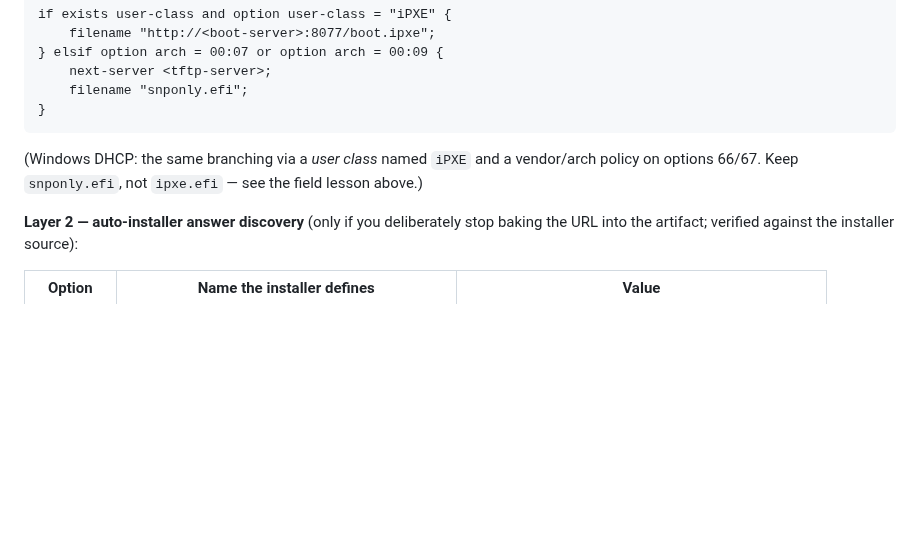
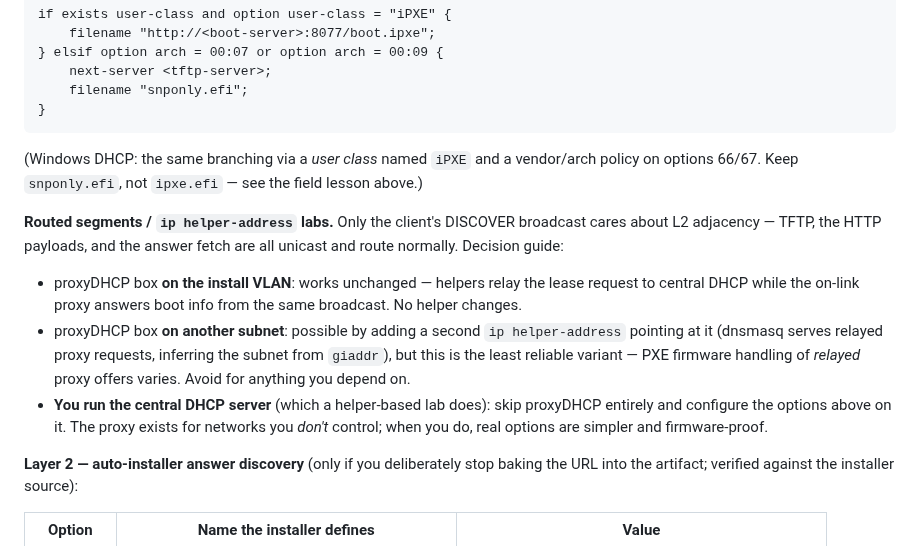
Before and after one commit to bforejt/nautobot-proxmox, a Markdown page: docs/baremetal-install.md, the part around the change. Rendered like a GitHub page; blank space fills up the shorter version.

Commit message:
Docs: ip-helper / routed-segment guidance for the DHCP reference
Only the DISCOVER stage is broadcast-bound. On-link proxy works unchanged
beside helpers; relayed proxy (second helper-address) functions but is the
flakiest variant; a lab that runs its own central DHCP should use real
options 66/67 and no proxy at all.

Co-Authored-By: Claude Fable 5 <noreply@anthropic.com>

```diff
--- a/docs/baremetal-install.md
+++ b/docs/baremetal-install.md
@@ -293,6 +293,23 @@ if exists user-class and option user-class = "iPXE" {
 vendor/arch policy on options 66/67. Keep `snponly.efi`, not `ipxe.efi` —
 see the field lesson above.)
 
+**Routed segments / `ip helper-address` labs.** Only the client's DISCOVER
+broadcast cares about L2 adjacency — TFTP, the HTTP payloads, and the answer
+fetch are all unicast and route normally. Decision guide:
+
+- proxyDHCP box **on the install VLAN**: works unchanged — helpers relay the
+  lease request to central DHCP while the on-link proxy answers boot info
+  from the same broadcast. No helper changes.
+- proxyDHCP box **on another subnet**: possible by adding a second
+  `ip helper-address` pointing at it (dnsmasq serves relayed proxy requests,
+  inferring the subnet from `giaddr`), but this is the least reliable
+  variant — PXE firmware handling of *relayed* proxy offers varies. Avoid
+  for anything you depend on.
+- **You run the central DHCP server** (which a helper-based lab does): skip
+  proxyDHCP entirely and configure the options above on it. The proxy
+  exists for networks you *don't* control; when you do, real options are
+  simpler and firmware-proof.
+
 **Layer 2 — auto-installer answer discovery** (only if you deliberately stop
 baking the URL into the artifact; verified against the installer source):
 
```
